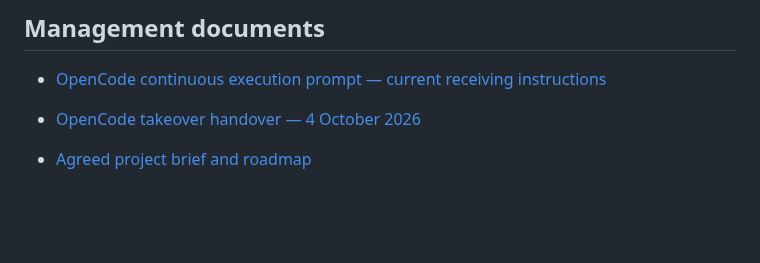
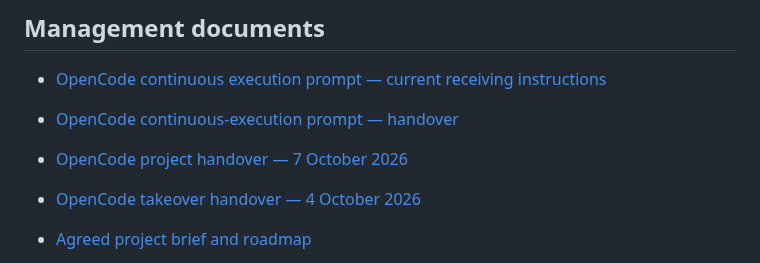
Before and after one commit to fengguode/DATARA, a Markdown page: docs/management/README.md, the part around the change. Drawn GitHub-style; blank space fills up the shorter version.

Commit message:
docs: index OpenCode handover and prompt

```diff
--- a/docs/management/README.md
+++ b/docs/management/README.md
@@ -7,6 +7,9 @@ This is the single management entry point for Datara. [Project control issue](ht
 ## Management documents
 
 - [OpenCode continuous execution prompt — current receiving instructions](opencode-continuation-prompt.md)
+
+- [OpenCode continuous-execution prompt — handover](opencode-continuous-execution-prompt.md)
+- [OpenCode project handover — 7 October 2026](opencode-handover-2026-10-07.md)
 
 - [OpenCode takeover handover — 4 October 2026](opencode-handover-2026-10-04.md)
 
```
